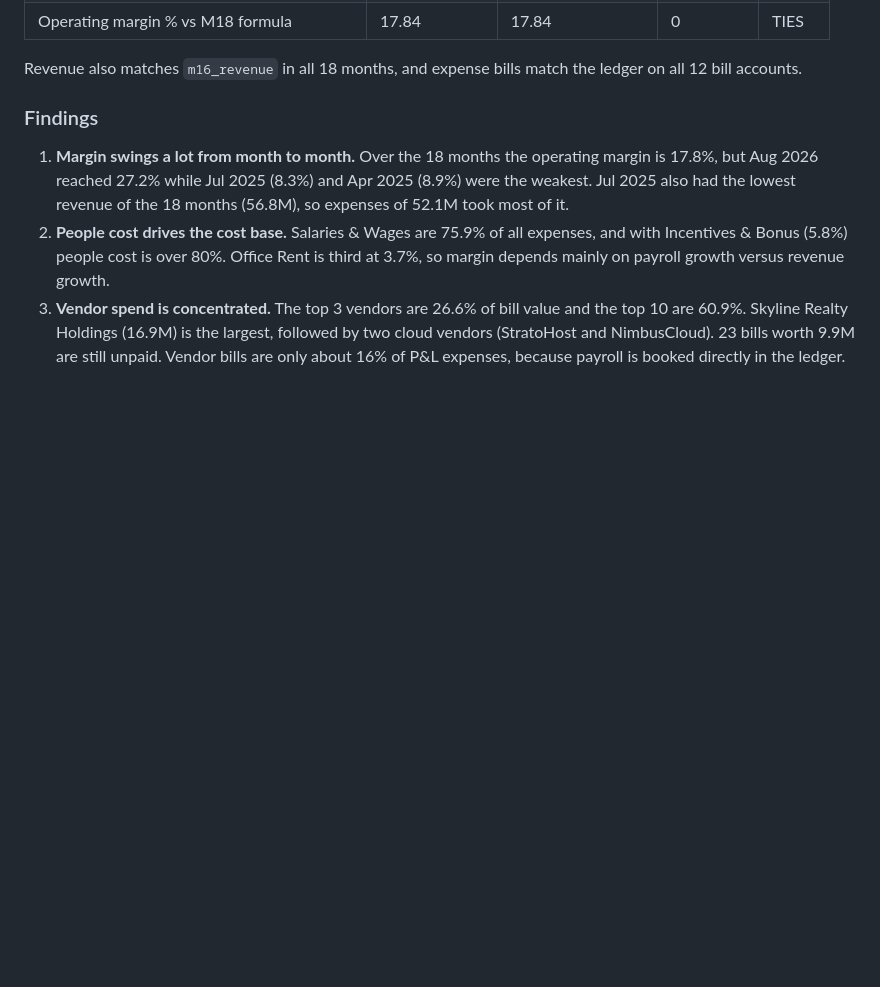
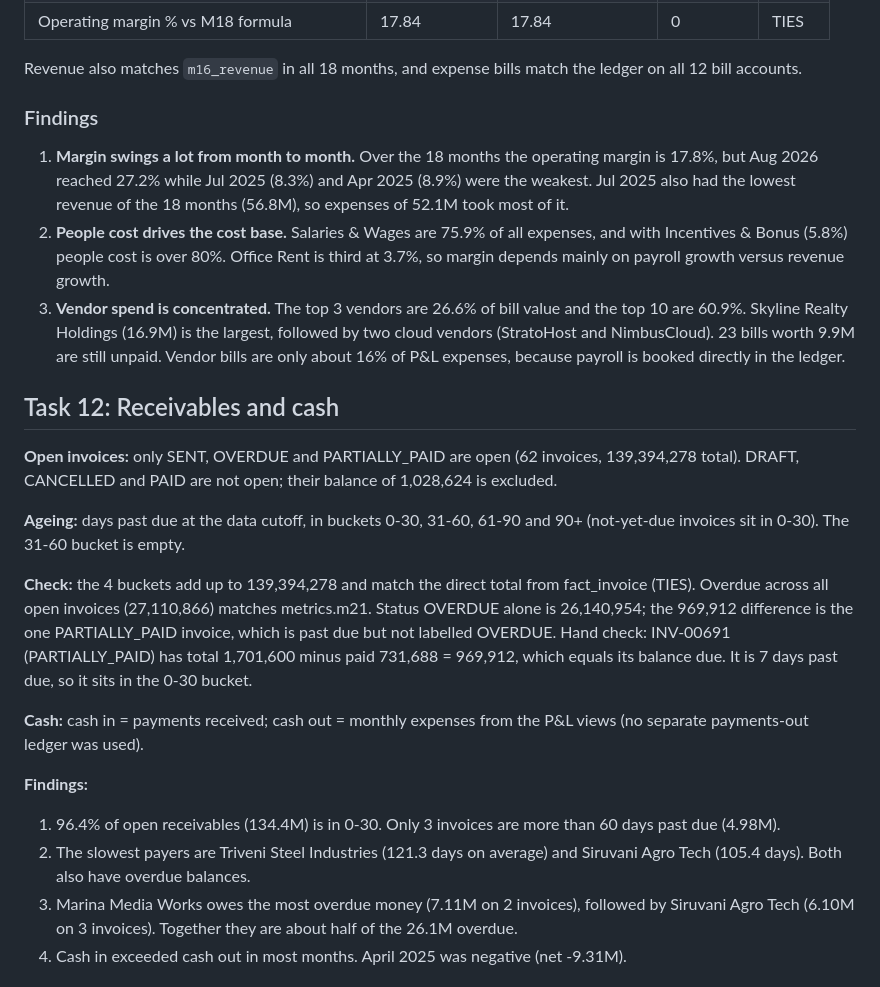
Before and after one commit to shaikhnaved-coder/pulseiq, a Markdown page: readme.md, the part around one of its changes. Drawn GitHub-style; blank space fills up the shorter version.

Commit message:
Task 12: hand check and README

```diff
--- a/readme.md
+++ b/readme.md
@@ -246,3 +246,21 @@ Revenue also matches `m16_revenue` in all 18 months, and expense bills match the
 1. **Margin swings a lot from month to month.** Over the 18 months the operating margin is 17.8%, but Aug 2026 reached 27.2% while Jul 2025 (8.3%) and Apr 2025 (8.9%) were the weakest. Jul 2025 also had the lowest revenue of the 18 months (56.8M), so expenses of 52.1M took most of it.
 2. **People cost drives the cost base.** Salaries & Wages are 75.9% of all expenses, and with Incentives & Bonus (5.8%) people cost is over 80%. Office Rent is third at 3.7%, so margin depends mainly on payroll growth versus revenue growth.
 3. **Vendor spend is concentrated.** The top 3 vendors are 26.6% of bill value and the top 10 are 60.9%. Skyline Realty Holdings (16.9M) is the largest, followed by two cloud vendors (StratoHost and NimbusCloud). 23 bills worth 9.9M are still unpaid. Vendor bills are only about 16% of P&L expenses, because payroll is booked directly in the ledger.
+
+## Task 12: Receivables and cash
+
+**Open invoices:** only SENT, OVERDUE and PARTIALLY_PAID are open (62 invoices, 139,394,278 total). DRAFT, CANCELLED and PAID are not open; their balance of 1,028,624 is excluded.
+
+**Ageing:** days past due at the data cutoff, in buckets 0-30, 31-60, 61-90 and 90+ (not-yet-due invoices sit in 0-30). The 31-60 bucket is empty.
+
+**Check:** the 4 buckets add up to 139,394,278 and match the direct total from fact_invoice (TIES). Overdue across all open invoices (27,110,866) matches metrics.m21. Status OVERDUE alone is 26,140,954; the 969,912 difference is the one PARTIALLY_PAID invoice, which is past due but not labelled OVERDUE.
+Hand check: INV-00691 (PARTIALLY_PAID) has total 1,701,600 minus paid 731,688 = 969,912, which equals its balance due. It is 7 days past due, so it sits in the 0-30 bucket.
+
+**Cash:** cash in = payments received; cash out = monthly expenses from the P&L views (no separate payments-out ledger was used).
+
+**Findings:**
+1. 96.4% of open receivables (134.4M) is in 0-30. Only 3 invoices are more than 60 days past due (4.98M).
+2. The slowest payers are Triveni Steel Industries (121.3 days on average) and Siruvani Agro Tech (105.4 days). Both also have overdue balances.
+3. Marina Media Works owes the most overdue money (7.11M on 2 invoices), followed by Siruvani Agro Tech (6.10M on 3 invoices). Together they are about half of the 26.1M overdue.
+4. Cash in exceeded cash out in most months. April 2025 was negative (net -9.31M).
+
```
Also changed, not shown: other parts of readme.md (+7 -0 lines), docs/averageday_pay.png (added), docs/cash_in_out.png (added), docs/overdue_money.png (added), docs/recievable_cash.png (added), docs/totals.png (added), 7 other files.
